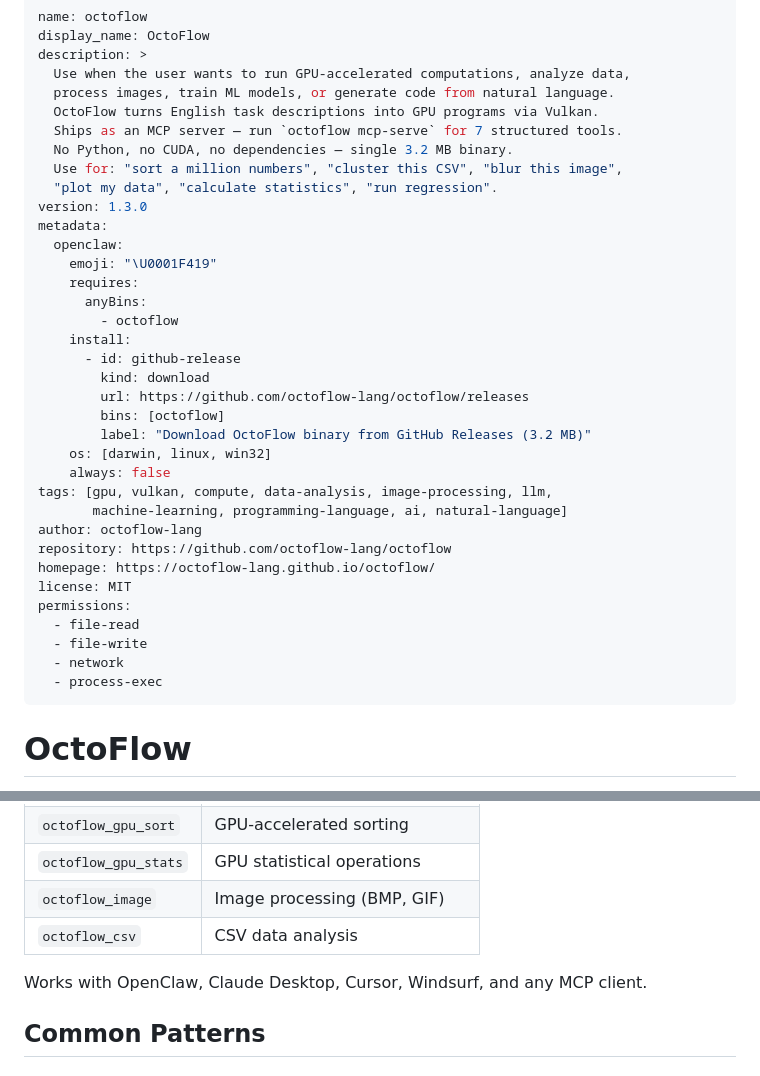
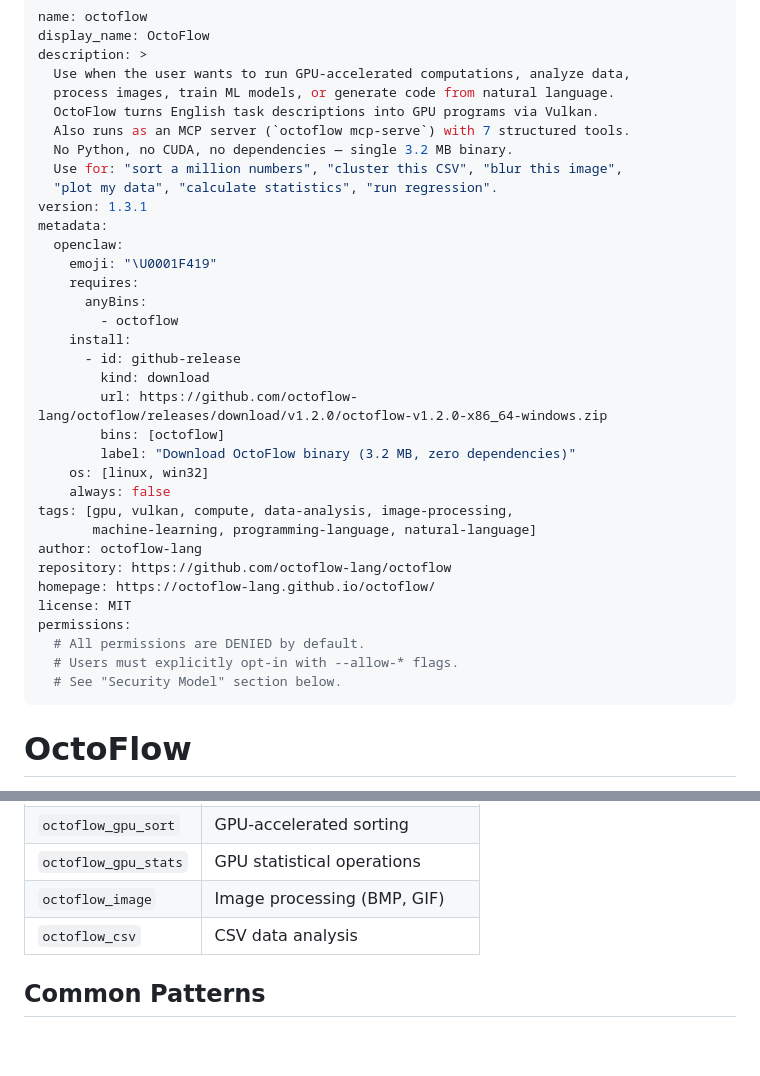
Before and after one commit to octoflow-lang/octoflow, a Markdown page: SKILL.md, 2 parts joined by grey strips. Rendered like a GitHub page; blank space fills up the shorter version.

```diff
--- a/SKILL.md
+++ b/SKILL.md
@@ -5,11 +5,11 @@ description: >
   Use when the user wants to run GPU-accelerated computations, analyze data,
   process images, train ML models, or generate code from natural language.
   OctoFlow turns English task descriptions into GPU programs via Vulkan.
-  Ships as an MCP server — run `octoflow mcp-serve` for 7 structured tools.
+  Also runs as an MCP server (`octoflow mcp-serve`) with 7 structured tools.
   No Python, no CUDA, no dependencies — single 3.2 MB binary.
   Use for: "sort a million numbers", "cluster this CSV", "blur this image",
   "plot my data", "calculate statistics", "run regression".
-version: 1.3.0
+version: 1.3.1
 metadata:
   openclaw:
     emoji: "\U0001F419"
@@ -19,22 +19,21 @@ metadata:
     install:
       - id: github-release
         kind: download
-        url: https://github.com/octoflow-lang/octoflow/releases
+        url: https://github.com/octoflow-lang/octoflow/releases/download/v1.2.0/octoflow-v1.2.0-x86_64-windows.zip
         bins: [octoflow]
-        label: "Download OctoFlow binary from GitHub Releases (3.2 MB)"
-    os: [darwin, linux, win32]
+        label: "Download OctoFlow binary (3.2 MB, zero dependencies)"
+    os: [linux, win32]
     always: false
-tags: [gpu, vulkan, compute, data-analysis, image-processing, llm,
-       machine-learning, programming-language, ai, natural-language]
+tags: [gpu, vulkan, compute, data-analysis, image-processing,
+       machine-learning, programming-language, natural-language]
 author: octoflow-lang
 repository: https://github.com/octoflow-lang/octoflow
 homepage: https://octoflow-lang.github.io/octoflow/
 license: MIT
 permissions:
-  - file-read
-  - file-write
-  - network
-  - process-exec
+  # All permissions are DENIED by default.
+  # Users must explicitly opt-in with --allow-* flags.
+  # See "Security Model" section below.
 ---
 
 # OctoFlow
@@ -122,8 +120,6 @@ Add to your OpenClaw, Claude Desktop, or Cursor config:
 | `octoflow_gpu_stats` | GPU statistical operations |
 | `octoflow_image` | Image processing (BMP, GIF) |
 | `octoflow_csv` | CSV data analysis |
-
-Works with OpenClaw, Claude Desktop, Cursor, Windsurf, and any MCP client.
 
 ## Common Patterns
 
```
Also changed, not shown: other parts of SKILL.md (+32 -34 lines).
